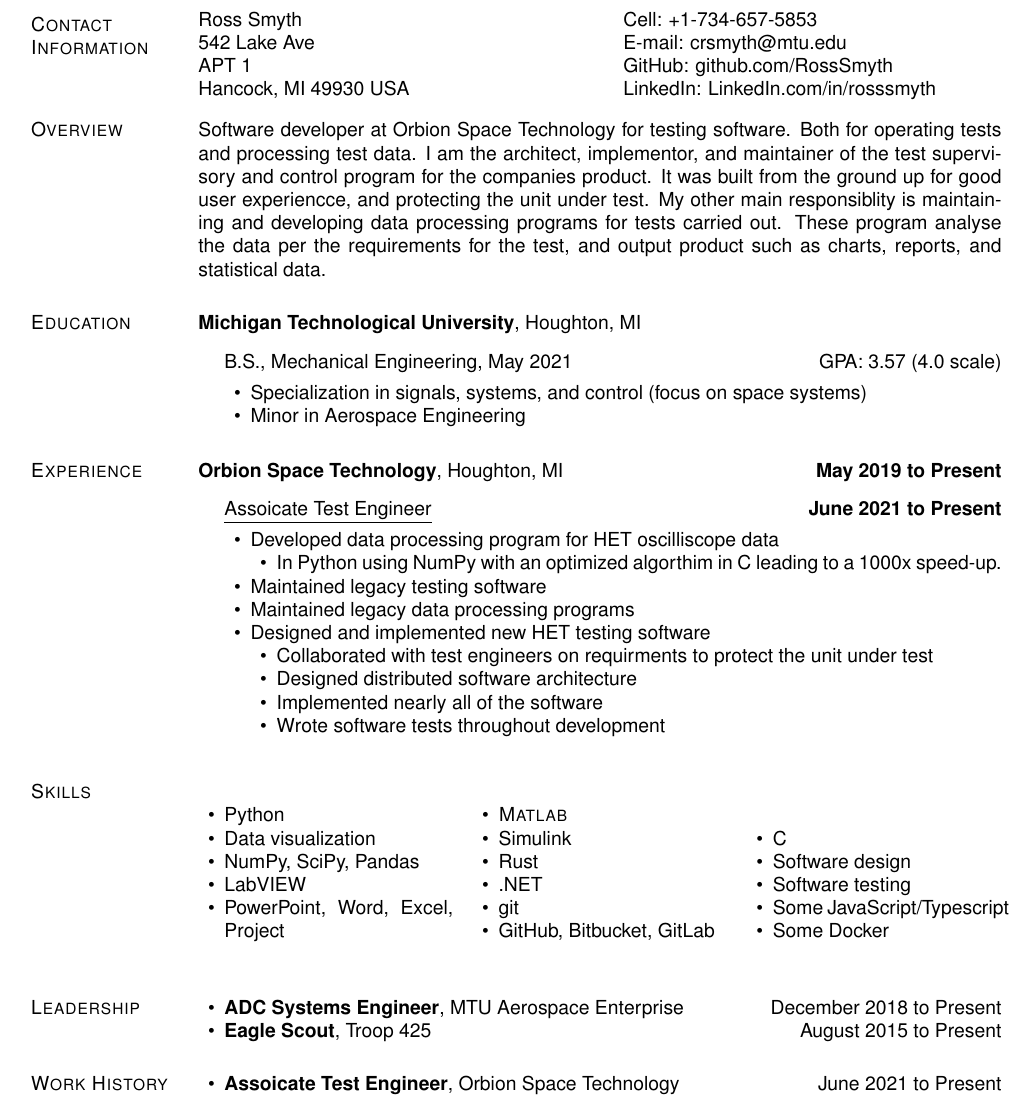
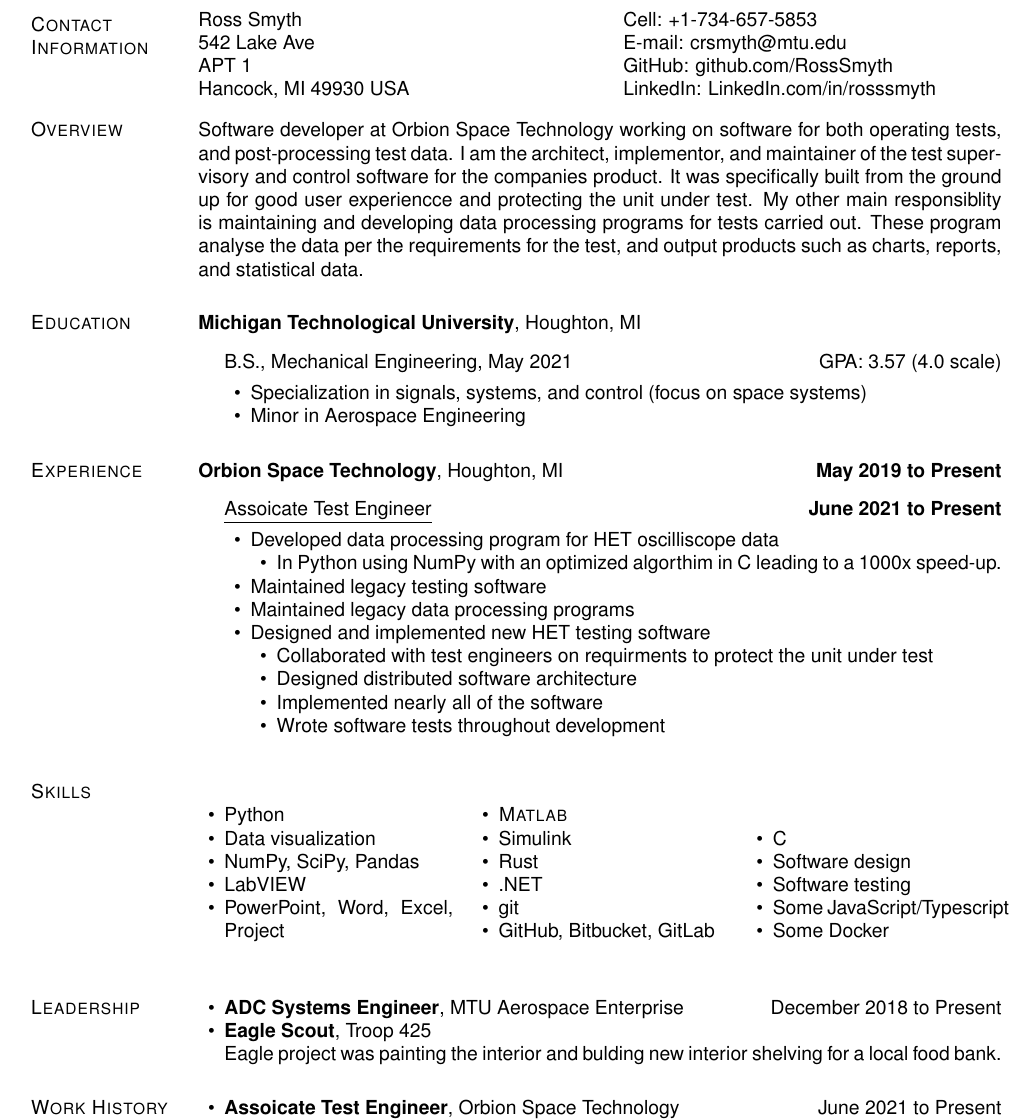
Before and after one commit to RossSmyth/resume, a LaTeX CV (smyth_resume.tex): part of the page, cut so that both start at the same text. Compiled offline with pdfLaTeX.

Commit message:
Implement some review changes

```diff
--- a/smyth_resume.tex
+++ b/smyth_resume.tex
@@ -418,7 +418,7 @@
 
 \section{Overview}
 
-Software developer at Orbion Space Technology for testing software. Both for operating tests and processing test data. I am the architect, implementor, and maintainer of the test supervisory and control program for the companies product. It was built from the ground up for good user experiencce, and protecting the unit under test. My other main responsiblity is maintaining and developing data processing programs for tests carried out. These program analyse the data per the requirements for the test, and output product such as charts, reports, and statistical data.
+Software developer at Orbion Space Technology working on software for both operating tests, and post-processing test data. I am the architect, implementor, and maintainer of the test supervisory and control software for the companies product. It was specifically built from the ground up for good user experiencce and protecting the unit under test. My other main responsiblity is maintaining and developing data processing programs for tests carried out. These program analyse the data per the requirements for the test, and output products such as charts, reports, and statistical data.
 
 % \section{Availability}
 %
@@ -530,7 +530,8 @@
 \begin{innerlist}
     \item \textbf{ADC Systems Engineer}, MTU Aerospace Enterprise \hfill December 2018 to Present
 
-    \item \textbf{Eagle Scout}, Troop 425 \hfill August 2015 to Present
+    \item \textbf{Eagle Scout}, Troop 425 \\
+	Eagle project was painting the interior and bulding new interior shelving for a local food bank.
 
 \end{innerlist}
 
```
